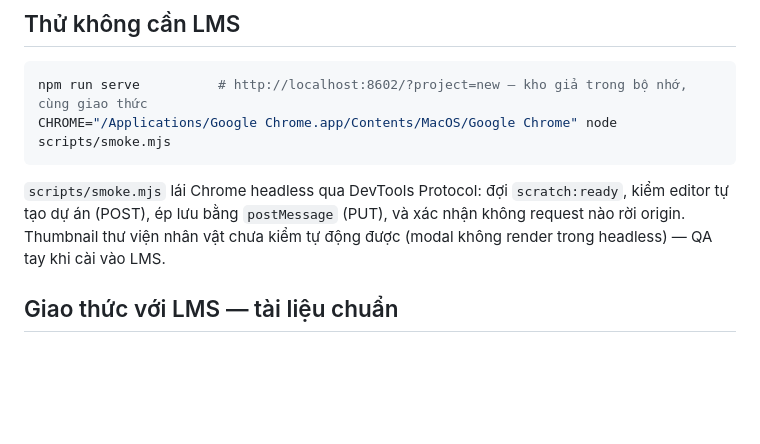
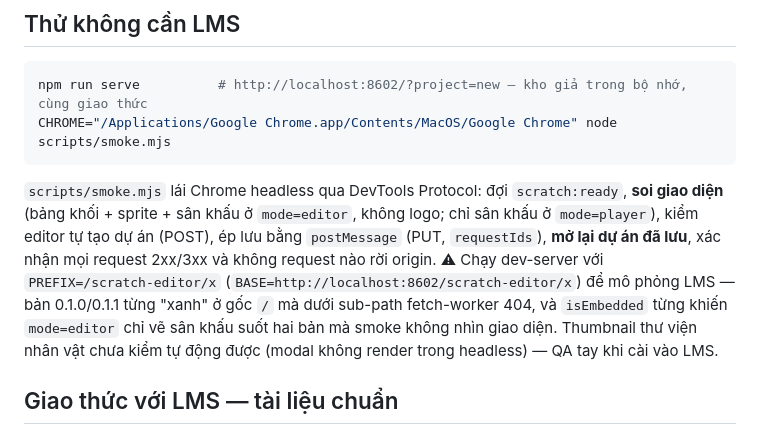
Before and after one commit to codegym-vn/nextlms-scratch, a Markdown page: README.md, the part around the change. Rendered like a GitHub page; blank space fills up the shorter version.

Commit message:
README: smoke soi giao diện, chạy dưới PREFIX

````diff
--- a/README.md
+++ b/README.md
@@ -23,7 +23,7 @@ npm run serve          # http://localhost:8602/?project=new — kho giả trong
 CHROME="/Applications/Google Chrome.app/Contents/MacOS/Google Chrome" node scripts/smoke.mjs
 ```
 
-`scripts/smoke.mjs` lái Chrome headless qua DevTools Protocol: đợi `scratch:ready`, kiểm editor tự tạo dự án (POST), ép lưu bằng `postMessage` (PUT), và xác nhận không request nào rời origin. Thumbnail thư viện nhân vật chưa kiểm tự động được (modal không render trong headless) — QA tay khi cài vào LMS.
+`scripts/smoke.mjs` lái Chrome headless qua DevTools Protocol: đợi `scratch:ready`, **soi giao diện** (bảng khối + sprite + sân khấu ở `mode=editor`, không logo; chỉ sân khấu ở `mode=player`), kiểm editor tự tạo dự án (POST), ép lưu bằng `postMessage` (PUT, `requestIds`), **mở lại dự án đã lưu**, xác nhận mọi request 2xx/3xx và không request nào rời origin. ⚠ Chạy dev-server với `PREFIX=/scratch-editor/x` (`BASE=http://localhost:8602/scratch-editor/x`) để mô phỏng LMS — bản 0.1.0/0.1.1 từng "xanh" ở gốc `/` mà dưới sub-path fetch-worker 404, và `isEmbedded` từng khiến `mode=editor` chỉ vẽ sân khấu suốt hai bản mà smoke không nhìn giao diện. Thumbnail thư viện nhân vật chưa kiểm tự động được (modal không render trong headless) — QA tay khi cài vào LMS.
 
 ## Giao thức với LMS — tài liệu chuẩn
 
````
